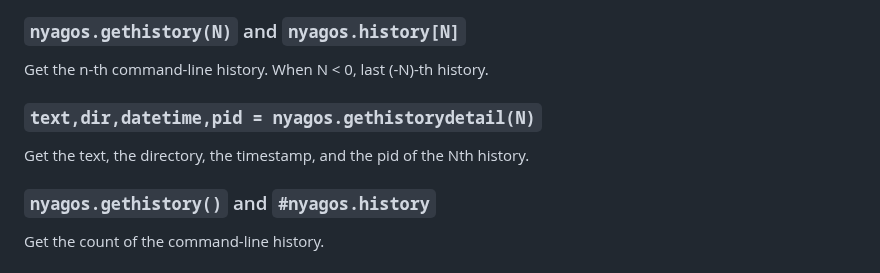
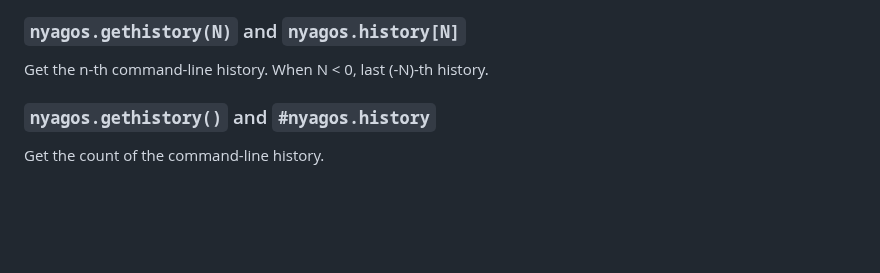
Before and after one commit to nyaosorg/nyagos, a Markdown page: docs/07-LuaFunctions_en.md, the part around the change. GitHub-like rendering; blank space fills up the shorter version.

```diff
--- a/docs/07-LuaFunctions_en.md
+++ b/docs/07-LuaFunctions_en.md
@@ -237,10 +237,6 @@ change the title of the terminal-window with the second parameter.
 ### `nyagos.gethistory(N)` and `nyagos.history[N]`
 
 Get the n-th command-line history. When N < 0, last (-N)-th history.
-
-### `text,dir,datetime,pid = nyagos.gethistorydetail(N)`
-
-Get the text, the directory, the timestamp, and the pid of the Nth history.
 
 ### `nyagos.gethistory()` and `#nyagos.history`
 
```
Also changed, not shown: docs/07-LuaFunctions_ja.md (+0 -4 lines).
